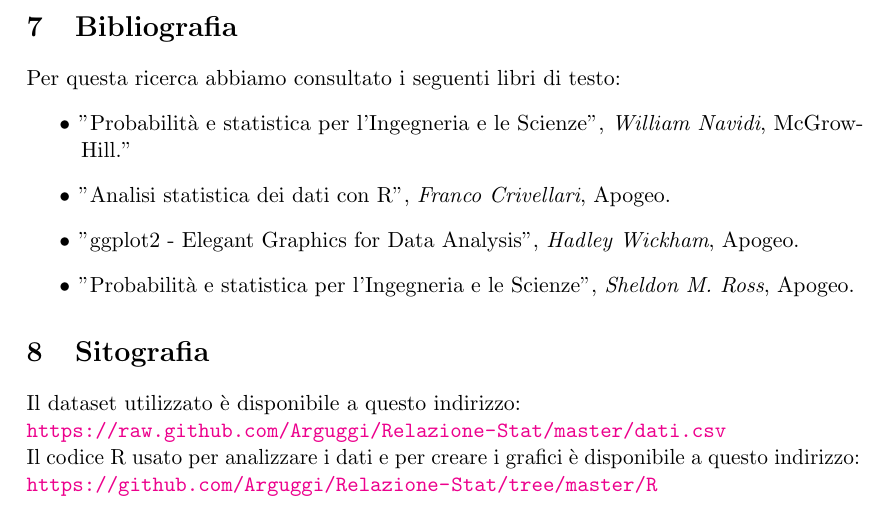
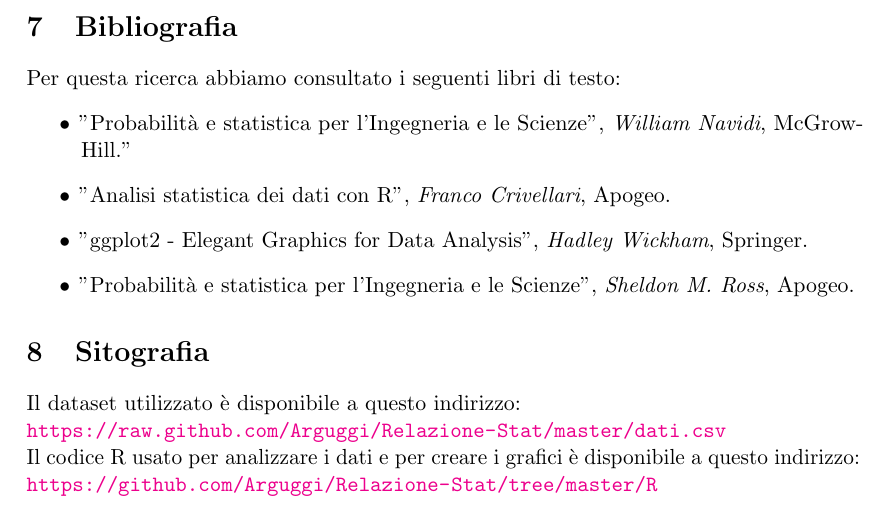
Before and after one commit to Arguggi/Relazione-Stat, a LaTeX document (Latex/relazione.tex, which reads Latex/Conclusione.tex): part of page 20 of 22, cut so that both start at the same text. Compiled offline with pdfLaTeX.

Commit message:
Corretto editore ggplot

```diff
--- a/Latex/Conclusione.tex
+++ b/Latex/Conclusione.tex
@@ -11,7 +11,7 @@ Per questa ricerca abbiamo consultato i seguenti libri di testo:
 \begin{itemize}
   \item "Probabilità e statistica per l’Ingegneria e le Scienze", \textit{William Navidi}, McGrow-Hill."
   \item "Analisi statistica dei dati con R", \textit{Franco Crivellari}, Apogeo.
-  \item "ggplot2 - Elegant Graphics for Data Analysis", \textit{Hadley Wickham}, Apogeo.
+  \item "ggplot2 - Elegant Graphics for Data Analysis", \textit{Hadley Wickham}, Springer.
   \item "Probabilità e statistica per l’Ingegneria e le Scienze", \textit{Sheldon M. Ross}, Apogeo.
 \end{itemize}
 
```
